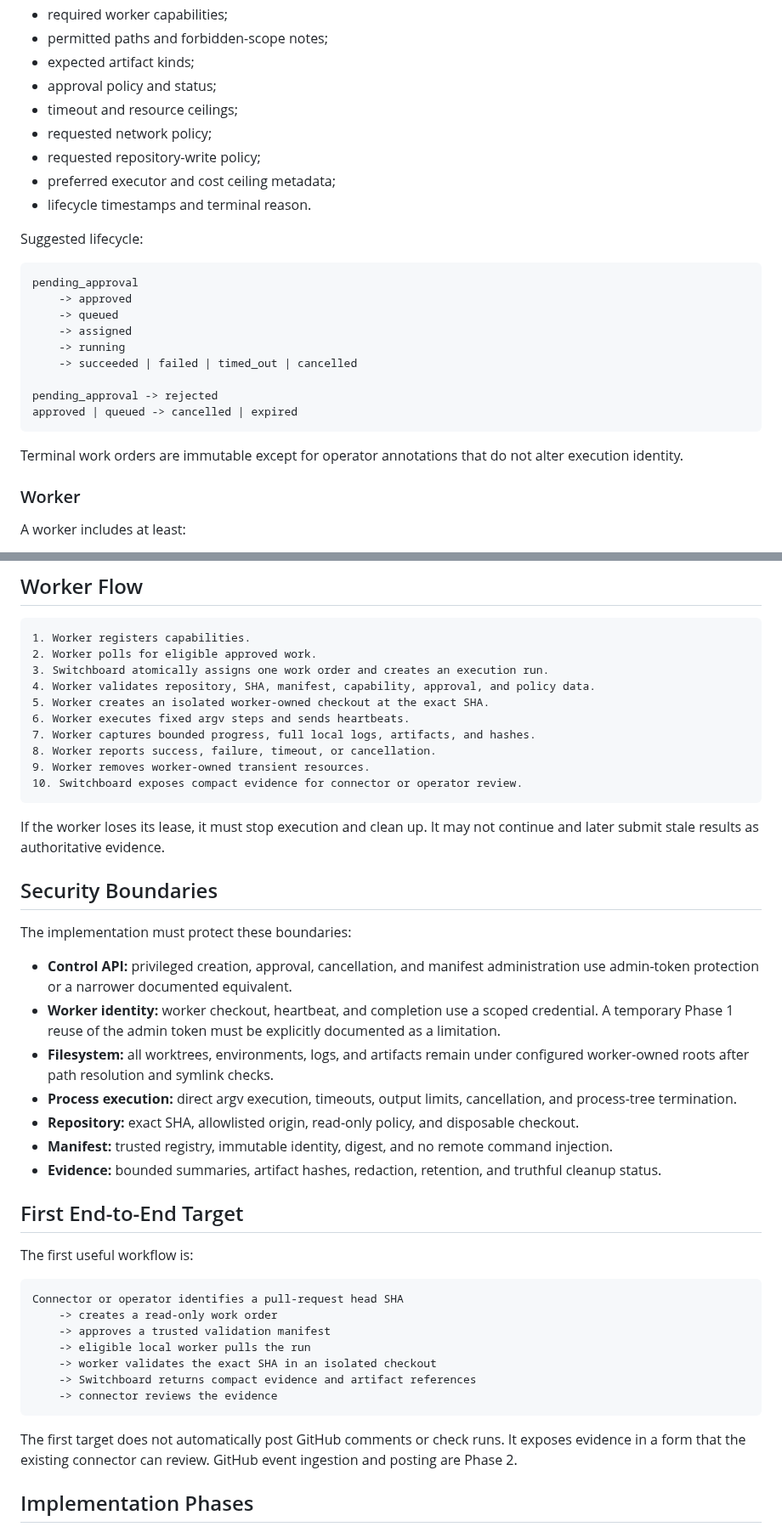
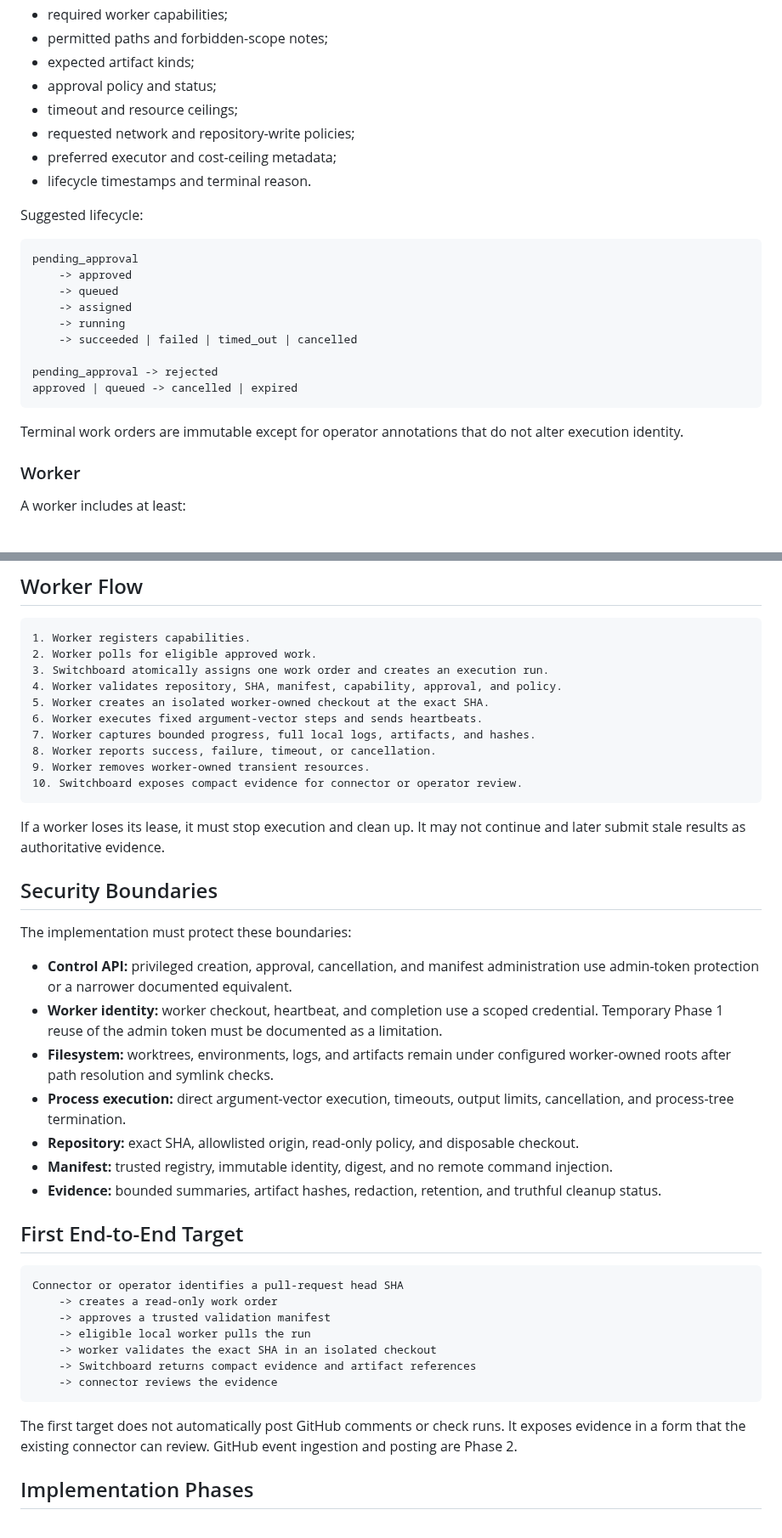
Before and after one commit to Nobodyworld/dev-agent-switchboard, a Markdown page: docs/architecture/local-execution-broker.md, 2 parts joined by grey strips. Shown at 85% size. Rendered like a GitHub page.

````diff
--- a/docs/architecture/local-execution-broker.md
+++ b/docs/architecture/local-execution-broker.md
@@ -122,9 +166,8 @@ A work order includes at least:
 - expected artifact kinds;
 - approval policy and status;
 - timeout and resource ceilings;
-- requested network policy;
-- requested repository-write policy;
-- preferred executor and cost ceiling metadata;
+- requested network and repository-write policies;
+- preferred executor and cost-ceiling metadata;
 - lifecycle timestamps and terminal reason.
 
 Suggested lifecycle:
@@ -141,7 +184,8 @@ pending_approval -> rejected
 approved | queued -> cancelled | expired
 ```
 
-Terminal work orders are immutable except for operator annotations that do not alter execution identity.
+Terminal work orders are immutable except for operator annotations that do not
+alter execution identity.
 
 ### Worker
 
@@ -209,32 +254,40 @@ Only one active execution run may exist for a work order at a time.
 1. Worker registers capabilities.
 2. Worker polls for eligible approved work.
 3. Switchboard atomically assigns one work order and creates an execution run.
-4. Worker validates repository, SHA, manifest, capability, approval, and policy data.
+4. Worker validates repository, SHA, manifest, capability, approval, and policy.
 5. Worker creates an isolated worker-owned checkout at the exact SHA.
-6. Worker executes fixed argv steps and sends heartbeats.
+6. Worker executes fixed argument-vector steps and sends heartbeats.
 7. Worker captures bounded progress, full local logs, artifacts, and hashes.
 8. Worker reports success, failure, timeout, or cancellation.
 9. Worker removes worker-owned transient resources.
 10. Switchboard exposes compact evidence for connector or operator review.
 ```
 
-If the worker loses its lease, it must stop execution and clean up. It may not continue and later submit stale results as authoritative evidence.
+If a worker loses its lease, it must stop execution and clean up. It may not
+continue and later submit stale results as authoritative evidence.
 
 ## Security Boundaries
 
 The implementation must protect these boundaries:
 
-- **Control API:** privileged creation, approval, cancellation, and manifest administration use admin-token protection or a narrower documented equivalent.
-- **Worker identity:** worker checkout, heartbeat, and completion use a scoped credential. A temporary Phase 1 reuse of the admin token must be explicitly documented as a limitation.
-- **Filesystem:** all worktrees, environments, logs, and artifacts remain under configured worker-owned roots after path resolution and symlink checks.
-- **Process execution:** direct argv execution, timeouts, output limits, cancellation, and process-tree termination.
-- **Repository:** exact SHA, allowlisted origin, read-only policy, and disposable checkout.
-- **Manifest:** trusted registry, immutable identity, digest, and no remote command injection.
-- **Evidence:** bounded summaries, artifact hashes, redaction, retention, and truthful cleanup status.
+- **Control API:** privileged creation, approval, cancellation, and manifest
+  administration use admin-token protection or a narrower documented
+  equivalent.
+- **Worker identity:** worker checkout, heartbeat, and completion use a scoped
+  credential. Temporary Phase 1 reuse of the admin token must be documented as
+  a limitation.
+- **Filesystem:** worktrees, environments, logs, and artifacts remain under
+  configured worker-owned roots after path resolution and symlink checks.
+- **Process execution:** direct argument-vector execution, timeouts, output
+  limits, cancellation, and process-tree termination.
+- **Repository:** exact SHA, allowlisted origin, read-only policy, and disposable
+  checkout.
+- **Manifest:** trusted registry, immutable identity, digest, and no remote
+  command injection.
+- **Evidence:** bounded summaries, artifact hashes, redaction, retention, and
+  truthful cleanup status.
 
 ## First End-to-End Target
-
-The first useful workflow is:
 
 ```text
 Connector or operator identifies a pull-request head SHA
@@ -246,7 +299,9 @@ Connector or operator identifies a pull-request head SHA
     -> connector reviews the evidence
 ```
 
-The first target does not automatically post GitHub comments or check runs. It exposes evidence in a form that the existing connector can review. GitHub event ingestion and posting are Phase 2.
+The first target does not automatically post GitHub comments or check runs. It
+exposes evidence in a form that the existing connector can review. GitHub event
+ingestion and posting are Phase 2.
 
 ## Implementation Phases
 
````
Also changed, not shown: other parts of docs/architecture/local-execution-broker.md (+96 -47 lines).
